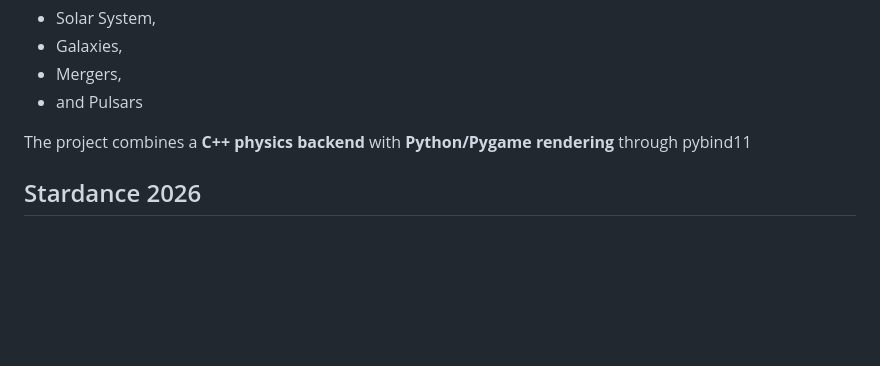
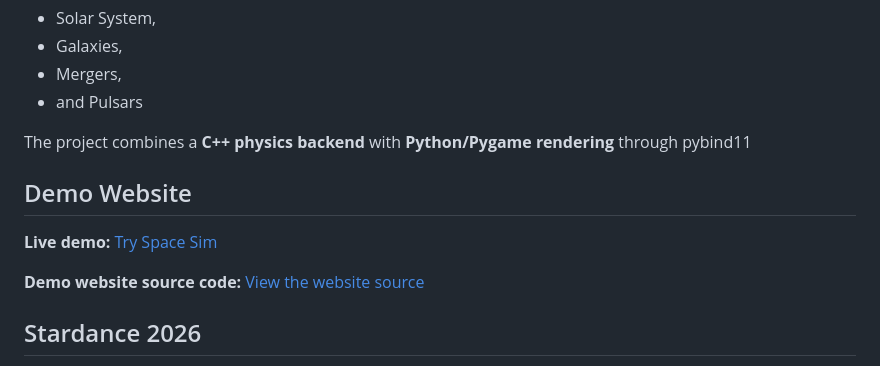
Before and after one commit to Coverst-ux/space-sim, a Markdown page: README.md, the part around the change. Rendered like a GitHub page; blank space fills up the shorter version.

Commit message:
docs: update README to include demo website links

```diff
--- a/README.md
+++ b/README.md
@@ -9,6 +9,12 @@ This is a 3D physics simulation that simulates space phenomena with a focus on s
 
 
 The project combines a **C++ physics backend** with **Python/Pygame rendering** through pybind11
+
+## Demo Website
+
+**Live demo:** [Try Space Sim](https://coverst-ux.github.io/space-sim-site/)
+
+**Demo website source code:** [View the website source](https://github.com/Coverst-ux/space-sim-site)
 
 ## Stardance 2026
 
```
